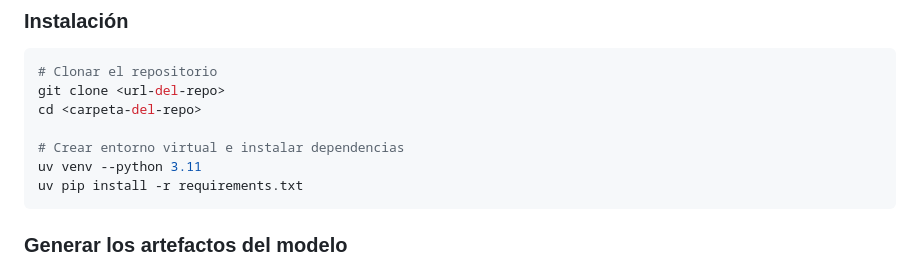
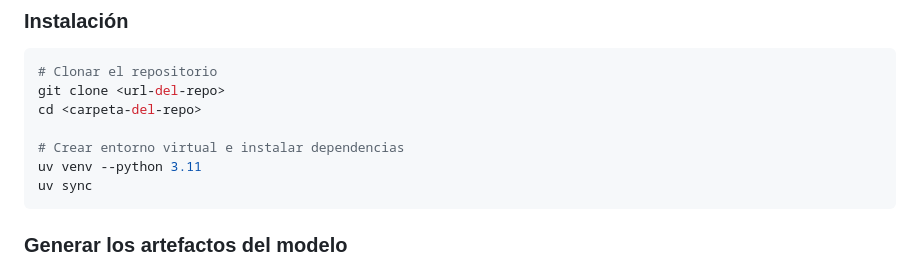
Before and after one commit to ashmander/sistema-recomendador-juegos-steam, a Markdown page: README.md, the part around the change. GitHub-like rendering.

Commit message:
ajuste comando instalar dependencias

````diff
--- a/README.md
+++ b/README.md
@@ -56,7 +56,7 @@ cd <carpeta-del-repo>
 
 # Crear entorno virtual e instalar dependencias
 uv venv --python 3.11
-uv pip install -r requirements.txt
+uv sync
 ```
 
 ### Generar los artefactos del modelo
````
